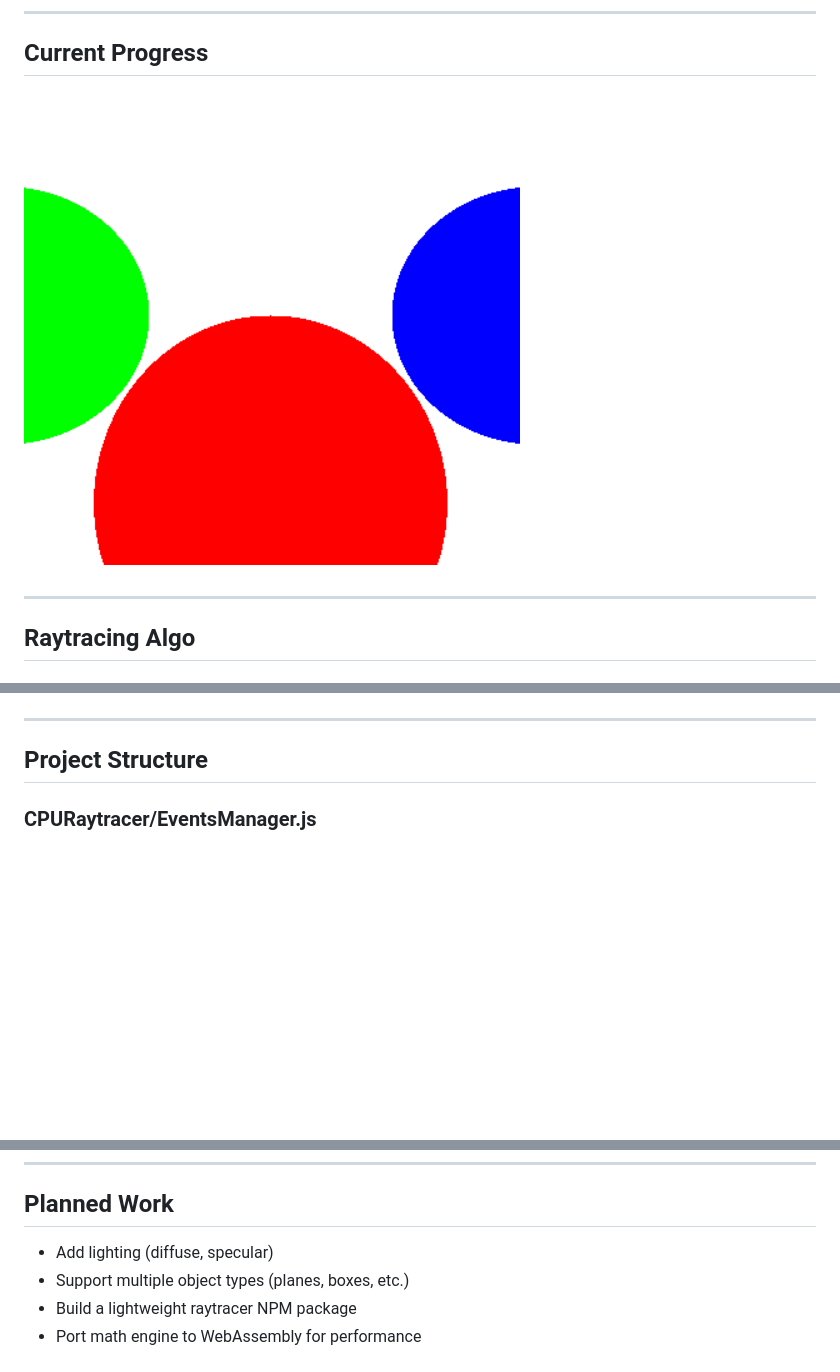
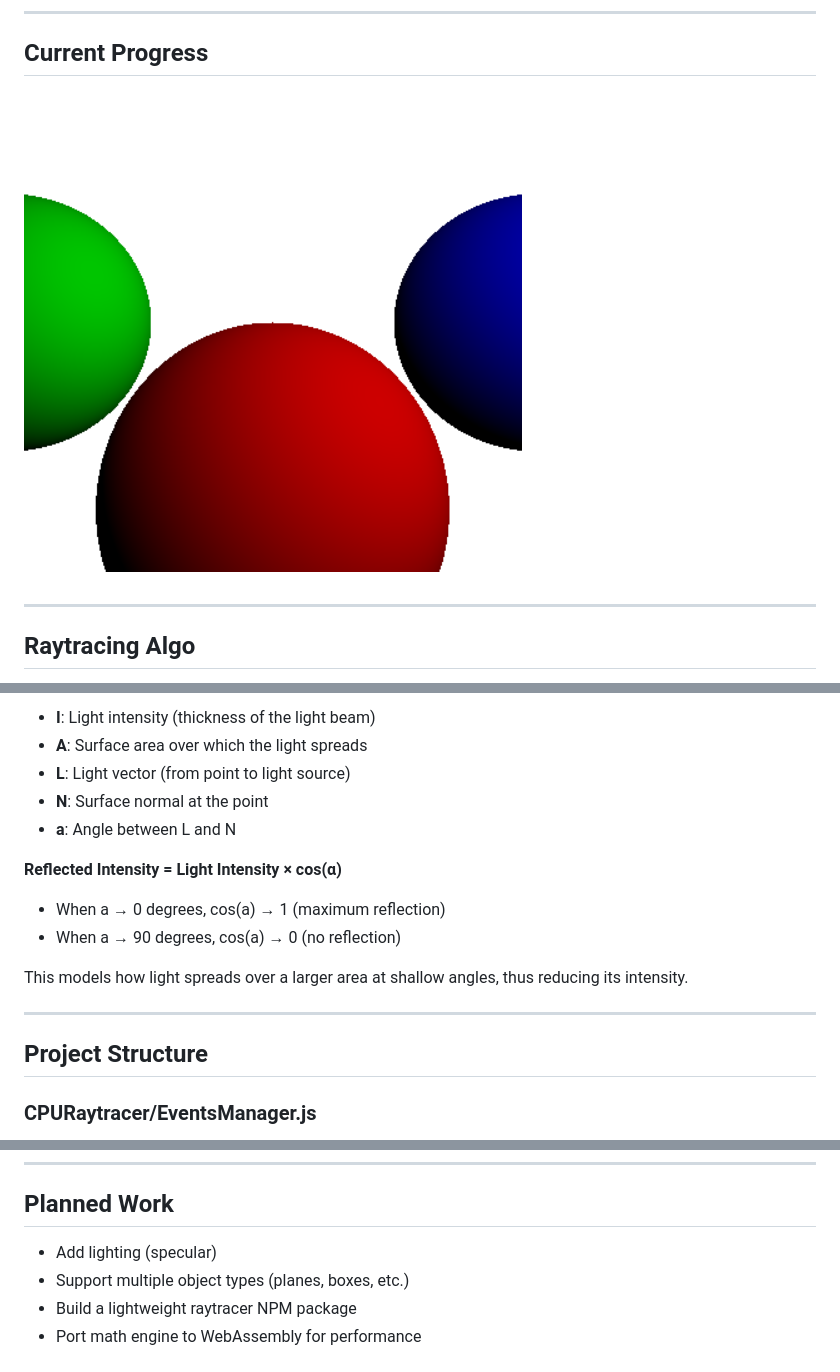
Before and after one commit to SPK1997/CPURaytracer, a Markdown page: README.md, 3 parts joined by grey strips. Rendered like a GitHub page; pictures changed too: readmeImages/current_progress.png; blank space fills up the shorter version.

Commit message:
added diffuse light reflection and updated readme

```diff
--- a/README.md
+++ b/README.md
@@ -22,3 +51,15 @@ A simple CPU-based ray tracer written in **vanilla JavaScript**, rendering direc
+- **I**: Light intensity (thickness of the light beam)
+- **A**: Surface area over which the light spreads
+- **L**: Light vector (from point to light source)
+- **N**: Surface normal at the point
+- **a**: Angle between L and N
+
+**Reflected Intensity = Light Intensity × cos(α)**
+
+- When a → 0 degrees, cos(a) → 1 (maximum reflection)
+- When a → 90 degrees, cos(a) → 0 (no reflection)
+
+This models how light spreads over a larger area at shallow angles, thus reducing its intensity.
 
 ---
 
@@ -89,7 +130,7 @@ To run the raytracer locally:
 
 ## Planned Work
 
-- Add lighting (diffuse, specular)
+- Add lighting (specular)
 - Support multiple object types (planes, boxes, etc.)
 - Build a lightweight raytracer NPM package
 - Port math engine to WebAssembly for performance
```
Also changed, not shown: other parts of README.md (+29 -0 lines), readmeImages/diffuse_light_calc.png (added), 4 other files.
